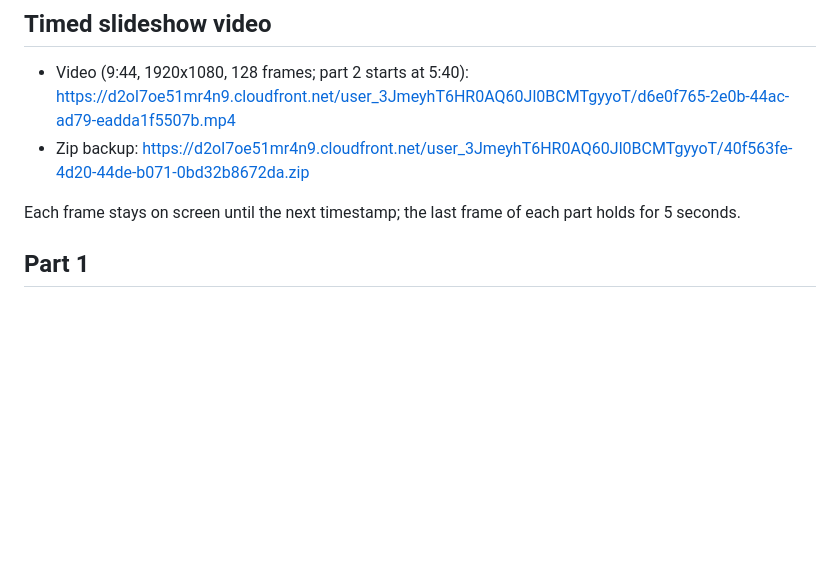
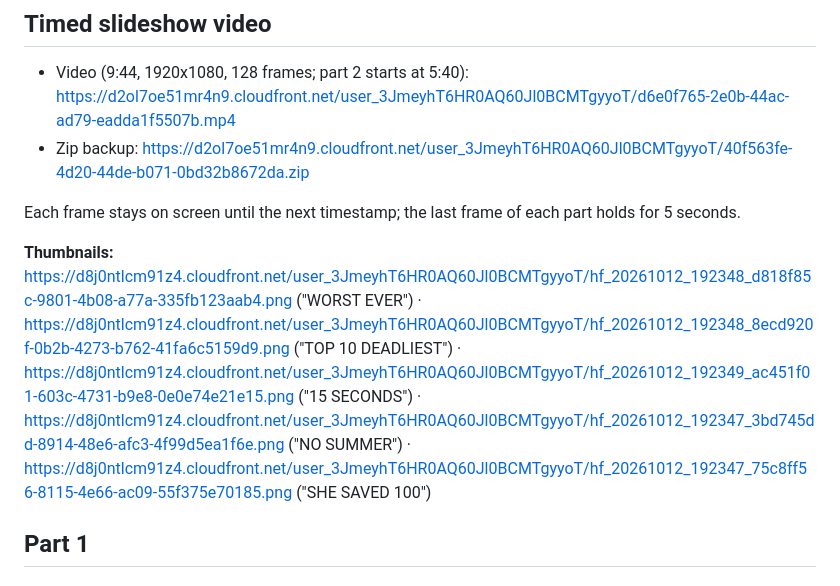
Before and after one commit to loulouoo/loulou, a Markdown page: top10-disasters/STORYBOARD.md, the part around the change. GitHub-like rendering; blank space fills up the shorter version.

Commit message:
Add Top 10 disasters title, description and thumbnails
Co-Authored-By: Claude Opus 5.5 <noreply@anthropic.com>
Claude-Session: https://claude.ai/code/session_015V72N1T3Beret166EsTcrj

```diff
--- a/top10-disasters/STORYBOARD.md
+++ b/top10-disasters/STORYBOARD.md
@@ -8,6 +8,8 @@ One medium MS Paint style frame per timestamp (128 frames: part 1 = 87, part 2 =
 - Zip backup: https://d2ol7oe51mr4n9.cloudfront.net/user_3JmeyhT6HR0AQ60Jl0BCMTgyyoT/40f563fe-4d20-44de-b071-0bd32b8672da.zip
 
 Each frame stays on screen until the next timestamp; the last frame of each part holds for 5 seconds.
+
+**Thumbnails:** https://d8j0ntlcm91z4.cloudfront.net/user_3JmeyhT6HR0AQ60Jl0BCMTgyyoT/hf_20261012_192348_d818f85c-9801-4b08-a77a-335fb123aab4.png ("WORST EVER") · https://d8j0ntlcm91z4.cloudfront.net/user_3JmeyhT6HR0AQ60Jl0BCMTgyyoT/hf_20261012_192348_8ecd920f-0b2b-4273-b762-41fa6c5159d9.png ("TOP 10 DEADLIEST") · https://d8j0ntlcm91z4.cloudfront.net/user_3JmeyhT6HR0AQ60Jl0BCMTgyyoT/hf_20261012_192349_ac451f01-603c-4731-b9e8-0e0e74e21e15.png ("15 SECONDS") · https://d8j0ntlcm91z4.cloudfront.net/user_3JmeyhT6HR0AQ60Jl0BCMTgyyoT/hf_20261012_192347_3bd745dd-8914-48e6-afc3-4f99d5ea1f6e.png ("NO SUMMER") · https://d8j0ntlcm91z4.cloudfront.net/user_3JmeyhT6HR0AQ60Jl0BCMTgyyoT/hf_20261012_192347_75c8ff56-8115-4e66-ac09-55f375e70185.png ("SHE SAVED 100")
 
 ## Part 1
 
```
Also changed, not shown: top10-disasters/DESCRIPTION.md (added, +32 -0 lines).
